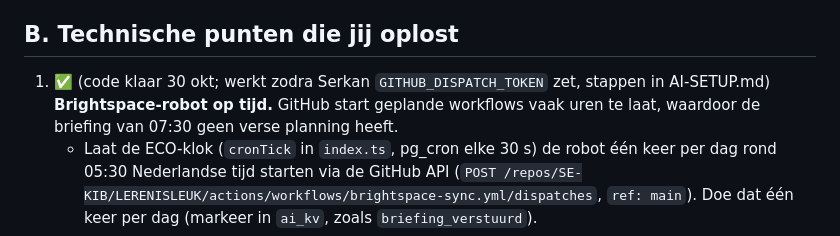
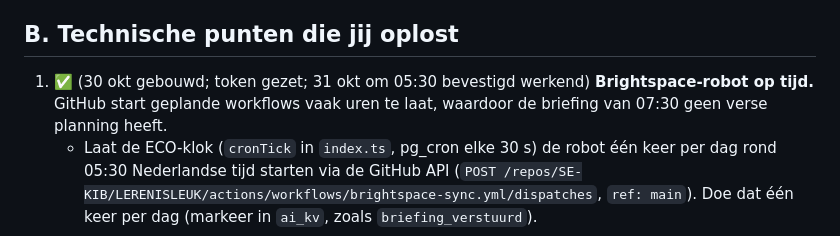
Before and after one commit to SE-KIB/LERENISLEUK, a Markdown page: .claude/commands/controle.md, the part around the change. Drawn GitHub-style.

```diff
--- a/.claude/commands/controle.md
+++ b/.claude/commands/controle.md
@@ -28,7 +28,7 @@ Beperk je tot deel $ARGUMENTS als dat is opgegeven; anders alles, in volgorde A
 4. Zoek in de code of er ECO-tests en een testworkflow zijn (op 30 okt: nee, alleen NOVA heeft tests).
 
 ## B. Technische punten die jij oplost
-1. ✅ (code klaar 30 okt; werkt zodra Serkan `GITHUB_DISPATCH_TOKEN` zet, stappen in AI-SETUP.md) **Brightspace-robot op tijd.** GitHub start geplande workflows vaak uren te laat, waardoor de briefing van 07:30
+1. ✅ (30 okt gebouwd; token gezet; 31 okt om 05:30 bevestigd werkend) **Brightspace-robot op tijd.** GitHub start geplande workflows vaak uren te laat, waardoor de briefing van 07:30
    geen verse planning heeft.
    - Laat de ECO-klok (`cronTick` in `index.ts`, pg_cron elke 30 s) de robot één keer per dag rond 05:30
      Nederlandse tijd starten via de GitHub API (`POST /repos/SE-KIB/LERENISLEUK/actions/workflows/brightspace-sync.yml/dispatches`,
```
Also changed, not shown: OVERDRACHT.md (+2 -2 lines).
